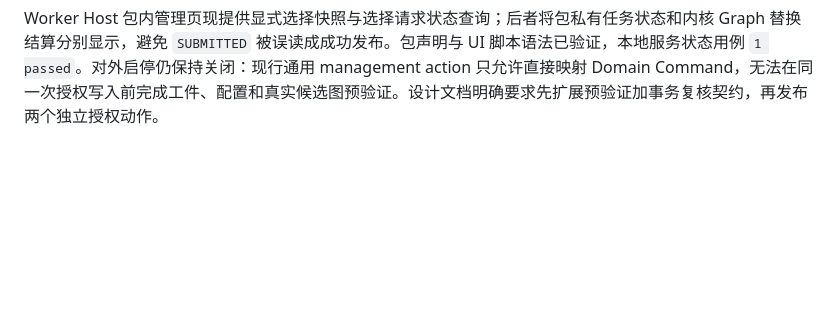
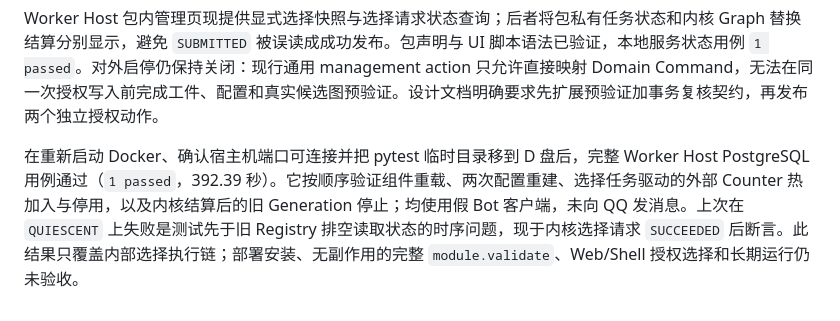
Before and after one commit to sjrsjz/forest, a Markdown page: doc/implementation-status.md, the part around the change. GitHub-like rendering; blank space fills up the shorter version.

Commit message:
docs: record Worker Host PostgreSQL selection verification

```diff
--- a/doc/implementation-status.md
+++ b/doc/implementation-status.md
@@ -387,3 +387,5 @@ Worker Host 私有 schema 已加入 Bot 级选择修订头、每组件选择条
 Worker Host 现于选择写入事务中保存不可改写的操作后快照，并在独立的 `selection_applications` 表排入持久任务；包内 owned-work 领取后比较当前快照和 Graph revision，按规范化快照摘要提交内核 `/3` 请求。过时任务结算 `SUPERSEDED`，执行状态、回执与错误留在包私有账本。隔离 PostgreSQL 已验证并发选择 CAS、快照冻结、任务领取/结算与操作不可变（`1 passed`）；完整官方宿主在假 Bot 链路下由任务自动热加入并停用已安装 Counter 包，原有 Generation 保留（`1 passed`，368.35 秒）。这仍是内部端口：部署安装、完整候选验证及 Web/Shell 授权选择尚未接通，不能宣称用户已可从管理界面安装插件。
 
 Worker Host 包内管理页现提供显式选择快照与选择请求状态查询；后者将包私有任务状态和内核 Graph 替换结算分别显示，避免 `SUBMITTED` 被误读成成功发布。包声明与 UI 脚本语法已验证，本地服务状态用例 `1 passed`。对外启停仍保持关闭：现行通用 management action 只允许直接映射 Domain Command，无法在同一次授权写入前完成工件、配置和真实候选图预验证。设计文档明确要求先扩展预验证加事务复核契约，再发布两个独立授权动作。
+
+在重新启动 Docker、确认宿主机端口可连接并把 pytest 临时目录移到 D 盘后，完整 Worker Host PostgreSQL 用例通过（`1 passed`，392.39 秒）。它按顺序验证组件重载、两次配置重建、选择任务驱动的外部 Counter 热加入与停用，以及内核结算后的旧 Generation 停止；均使用假 Bot 客户端，未向 QQ 发消息。上次在 `QUIESCENT` 上失败是测试先于旧 Registry 排空读取状态的时序问题，现于内核选择请求 `SUCCEEDED` 后断言。此结果只覆盖内部选择执行链；部署安装、无副作用的完整 `module.validate`、Web/Shell 授权选择和长期运行仍未验收。
```
